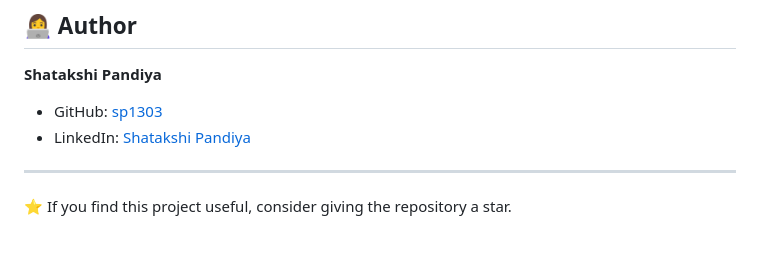
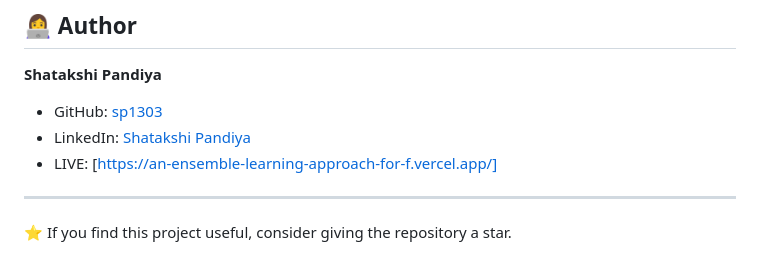
Before and after one commit to sp1303/An-ensemble-learning-approach-for-fraud-detetion-in-digital-payments, a Markdown page: README.md, the part around the change. Drawn GitHub-style.

```diff
--- a/README.md
+++ b/README.md
@@ -212,6 +212,7 @@ This project is intended for educational and research purposes. It is not a prod
 
 - GitHub: [sp1303](https://github.com/sp1303)
 - LinkedIn: [Shatakshi Pandiya](https://www.linkedin.com/in/shatakshi-pandiya-5bb4513a6/)
+- LIVE: [https://an-ensemble-learning-approach-for-f.vercel.app/]
 
 ---
 
```
